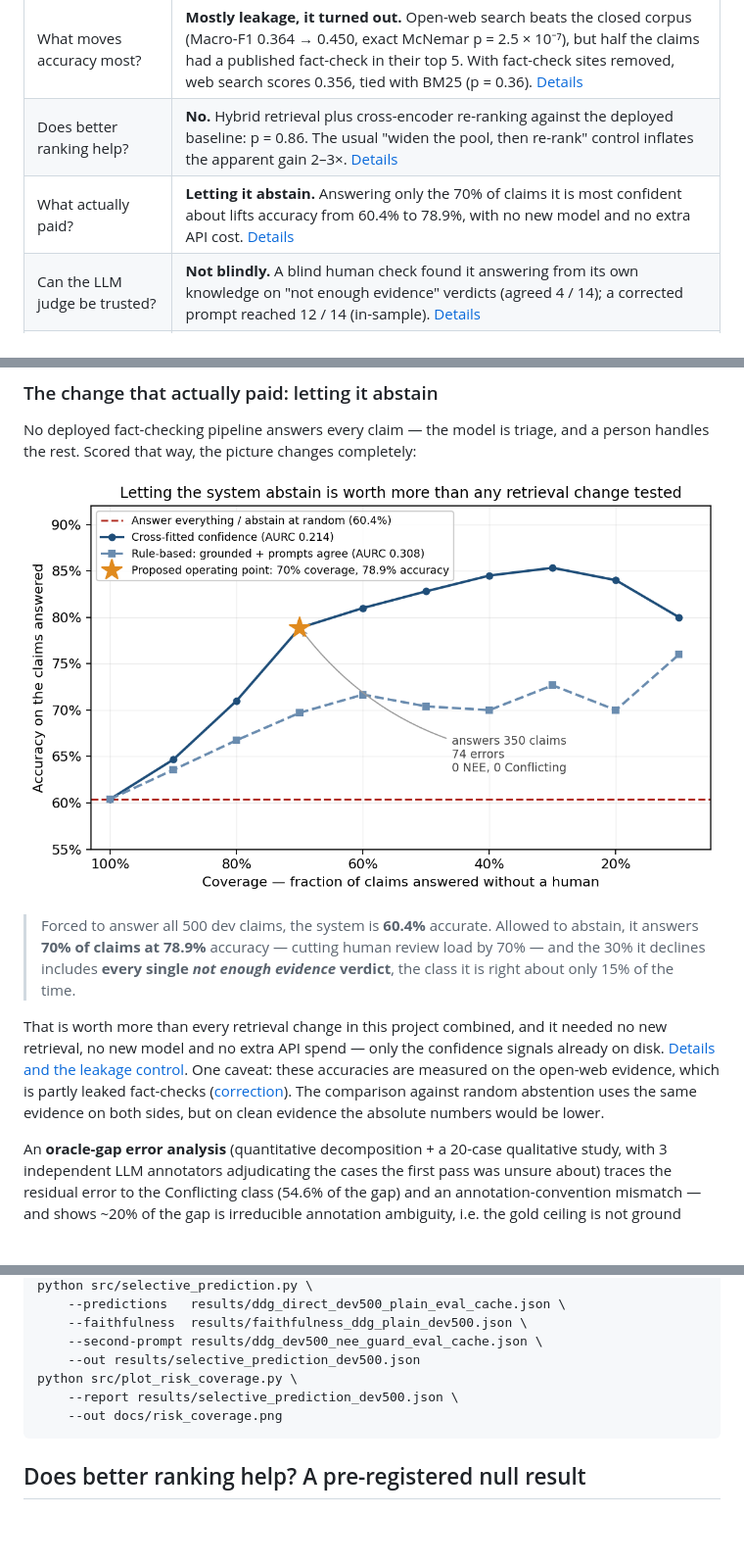
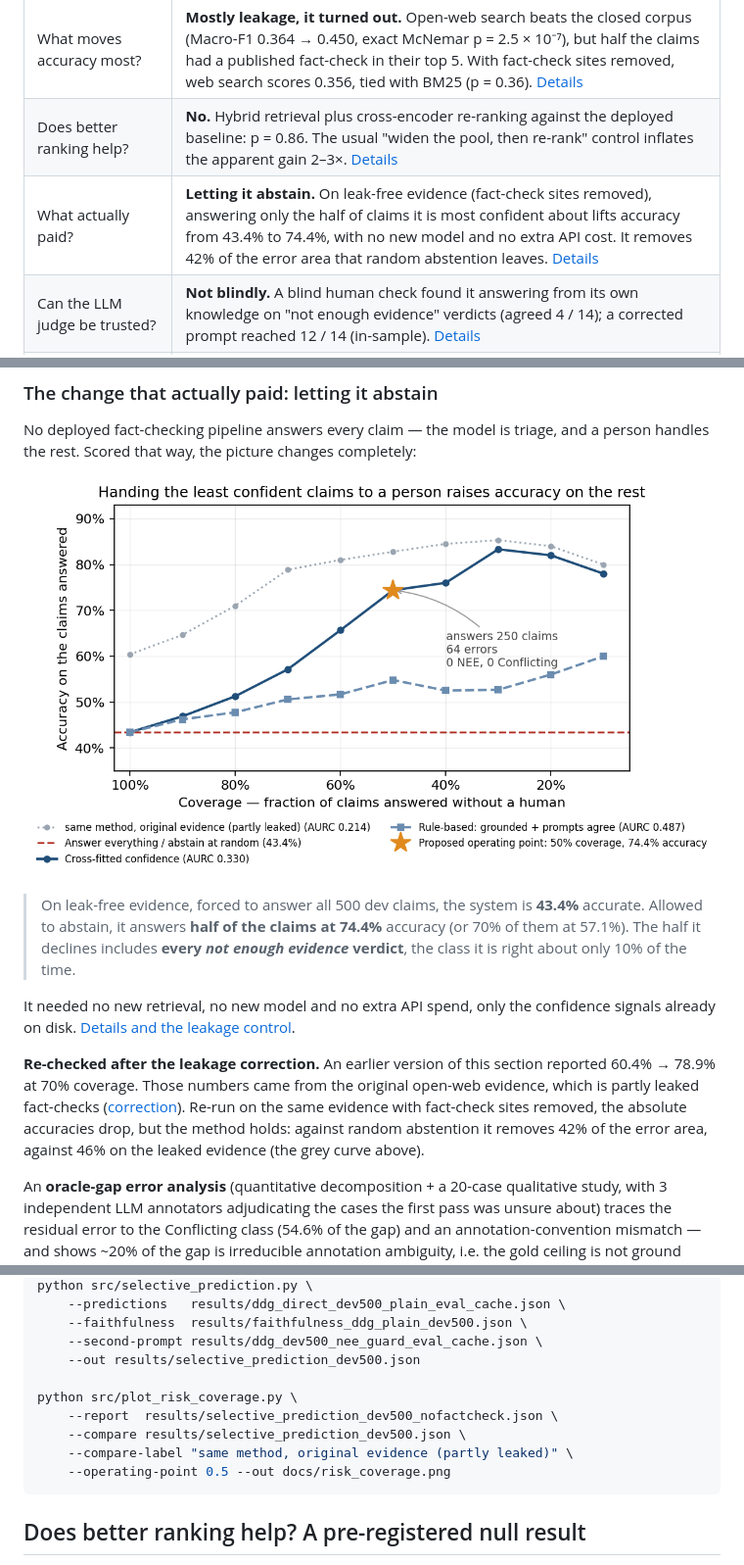
Before and after one commit to nicole-yxfu/Averitec-RAG-Fact-Verification, a Markdown page: README.md, 3 parts joined by grey strips. Shown at 98% size. GitHub-like rendering; pictures changed too: docs/risk_coverage.png; blank space fills up the shorter version.

````diff
--- a/README.md
+++ b/README.md
@@ -12,7 +12,7 @@
 |---|---|
 | What moves accuracy most? | **Mostly leakage, it turned out.** Open-web search beats the closed corpus (Macro-F1 0.364 → 0.450, exact McNemar p = 2.5 × 10⁻⁷), but half the claims had a published fact-check in their top 5. With fact-check sites removed, web search scores 0.356, tied with BM25 (p = 0.36). [Details](#a-correction-the-open-web-gain-was-mostly-leaked-fact-checks) |
 | Does better ranking help? | **No.** Hybrid retrieval plus cross-encoder re-ranking against the deployed baseline: p = 0.86. The usual "widen the pool, then re-rank" control inflates the apparent gain 2–3×. [Details](#does-better-ranking-help-a-pre-registered-null-result) |
-| What actually paid? | **Letting it abstain.** Answering only the 70% of claims it is most confident about lifts accuracy from 60.4% to 78.9%, with no new model and no extra API cost. [Details](#selective-prediction-how-much-work-can-it-take-off-a-human) |
+| What actually paid? | **Letting it abstain.** On leak-free evidence (fact-check sites removed), answering only the half of claims it is most confident about lifts accuracy from 43.4% to 74.4%, with no new model and no extra API cost. It removes 42% of the error area that random abstention leaves. [Details](#selective-prediction-how-much-work-can-it-take-off-a-human) |
 | Can the LLM judge be trusted? | **Not blindly.** A blind human check found it answering from its own knowledge on "not enough evidence" verdicts (agreed 4 / 14); a corrected prompt reached 12 / 14 (in-sample). [Details](#how-far-can-the-judge-be-trusted-a-blind-human-check) |
 | Is it engineered, not just a notebook? | FastAPI + Docker service (warm p50 ≈ 1 s, \$0.00024 per claim), run artifacts the pipeline cannot score itself, CI on every push, 109 tests. Earlier claims that turned out to be confounded or wrong are [corrected in place](#a-correction-the-open-web-gain-was-mostly-leaked-fact-checks), not deleted. |
 
@@ -46,9 +46,11 @@ No deployed fact-checking pipeline answers every claim — the model is triage,
 
 ![Risk-coverage curve](docs/risk_coverage.png)
 
-> Forced to answer all 500 dev claims, the system is **60.4%** accurate. Allowed to abstain, it answers **70% of claims at 78.9%** accuracy — cutting human review load by 70% — and the 30% it declines includes **every single *not enough evidence* verdict**, the class it is right about only 15% of the time.
+> On leak-free evidence, forced to answer all 500 dev claims, the system is **43.4%** accurate. Allowed to abstain, it answers **half of the claims at 74.4%** accuracy (or 70% of them at 57.1%). The half it declines includes **every *not enough evidence* verdict**, the class it is right about only 10% of the time.
 
-That is worth more than every retrieval change in this project combined, and it needed no new retrieval, no new model and no extra API spend — only the confidence signals already on disk. [Details and the leakage control](#selective-prediction-how-much-work-can-it-take-off-a-human). One caveat: these accuracies are measured on the open-web evidence, which is partly leaked fact-checks ([correction](#a-correction-the-open-web-gain-was-mostly-leaked-fact-checks)). The comparison against random abstention uses the same evidence on both sides, but on clean evidence the absolute numbers would be lower.
+It needed no new retrieval, no new model and no extra API spend, only the confidence signals already on disk. [Details and the leakage control](#selective-prediction-how-much-work-can-it-take-off-a-human).
+
+**Re-checked after the leakage correction.** An earlier version of this section reported 60.4% → 78.9% at 70% coverage. Those numbers came from the original open-web evidence, which is partly leaked fact-checks ([correction](#a-correction-the-open-web-gain-was-mostly-leaked-fact-checks)). Re-run on the same evidence with fact-check sites removed, the absolute accuracies drop, but the method holds: against random abstention it removes 42% of the error area, against 46% on the leaked evidence (the grey curve above).
 
 An **oracle-gap error analysis** (quantitative decomposition + a 20-case qualitative study, with 3 independent LLM annotators adjudicating the cases the first pass was unsure about) traces the residual error to the Conflicting class (54.6% of the gap) and an annotation-convention mismatch — and shows ~20% of the gap is irreducible annotation ambiguity, i.e. the gold ceiling is not ground truth.
 
@@ -236,9 +263,12 @@ python src/selective_prediction.py \
     --faithfulness  results/faithfulness_ddg_plain_dev500.json \
     --second-prompt results/ddg_dev500_nee_guard_eval_cache.json \
     --out results/selective_prediction_dev500.json
+
 python src/plot_risk_coverage.py \
-    --report results/selective_prediction_dev500.json \
-    --out docs/risk_coverage.png
+    --report  results/selective_prediction_dev500_nofactcheck.json \
+    --compare results/selective_prediction_dev500.json \
+    --compare-label "same method, original evidence (partly leaked)" \
+    --operating-point 0.5 --out docs/risk_coverage.png
 ```
 
 ## Does better ranking help? A pre-registered null result
````
Also changed, not shown: other parts of README.md (+42 -17 lines), 7 other files.
